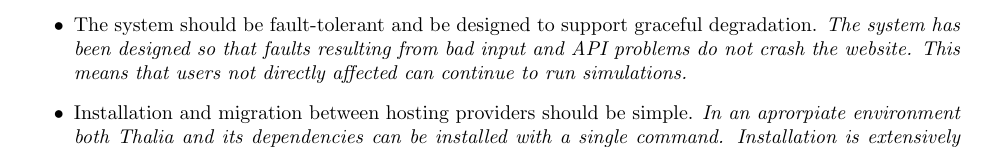
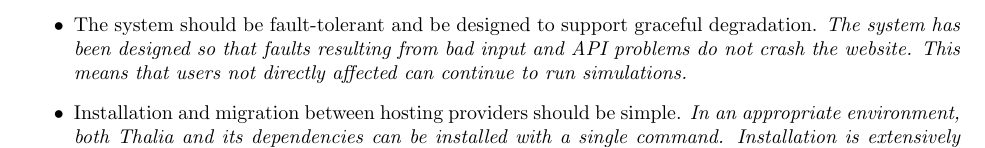
Before and after one commit to Veluga/Thalia-Backtesting-Tool, a LaTeX document (Report/07Evaluation/evaluation.tex): part of page 4 of 6, cut so that both start at the same text. Compiled offline with pdfLaTeX; a LaTeX package or settings file that is missing is left out.

Commit message:
Update Report/07Evaluation/evaluation.tex
Co-Authored-By: Veluga <albertboehm@hotmail.de>

```diff
--- a/Report/07Evaluation/evaluation.tex
+++ b/Report/07Evaluation/evaluation.tex
@@ -97,7 +97,7 @@ Performance and load times of Thalia's web page hosted on our cloud hosting prov
 \textit{The system has been designed so that faults resulting from bad input and API problems do not crash the website. This means that users not directly affected can continue to run simulations.}
 
 \item Installation and migration between hosting providers should be simple.
-\textit{In an aprorpiate environment both Thalia and its dependencies can be installed with a single command. Installation is extensively documented in the user manual\ref{UserManual}. Since CircleCI tests all working versions of Thalia in a Docker container, our application is easy to migrate to any platform that supports Docker.}
+\textit{In an appropriate environment, both Thalia and its dependencies can be installed with a single command. Installation is extensively documented in the user manual\ref{UserManual}. Since CircleCI tests all working versions of Thalia in a Docker container, our application is easy to migrate to any platform that supports Docker.}
 
 \item The system should be internationalized and be easy to extend to support new languages and currencies.
 \textit{The current version of the Anda library supports currency conversion, as such adding new currencies is supported by our architecture. Versions of Thalia's website and dashboard in different languages can easily be implemented by hiring a translator. This is however outside the scope of our project witch is merely an high quality industrial prototype.}
```
